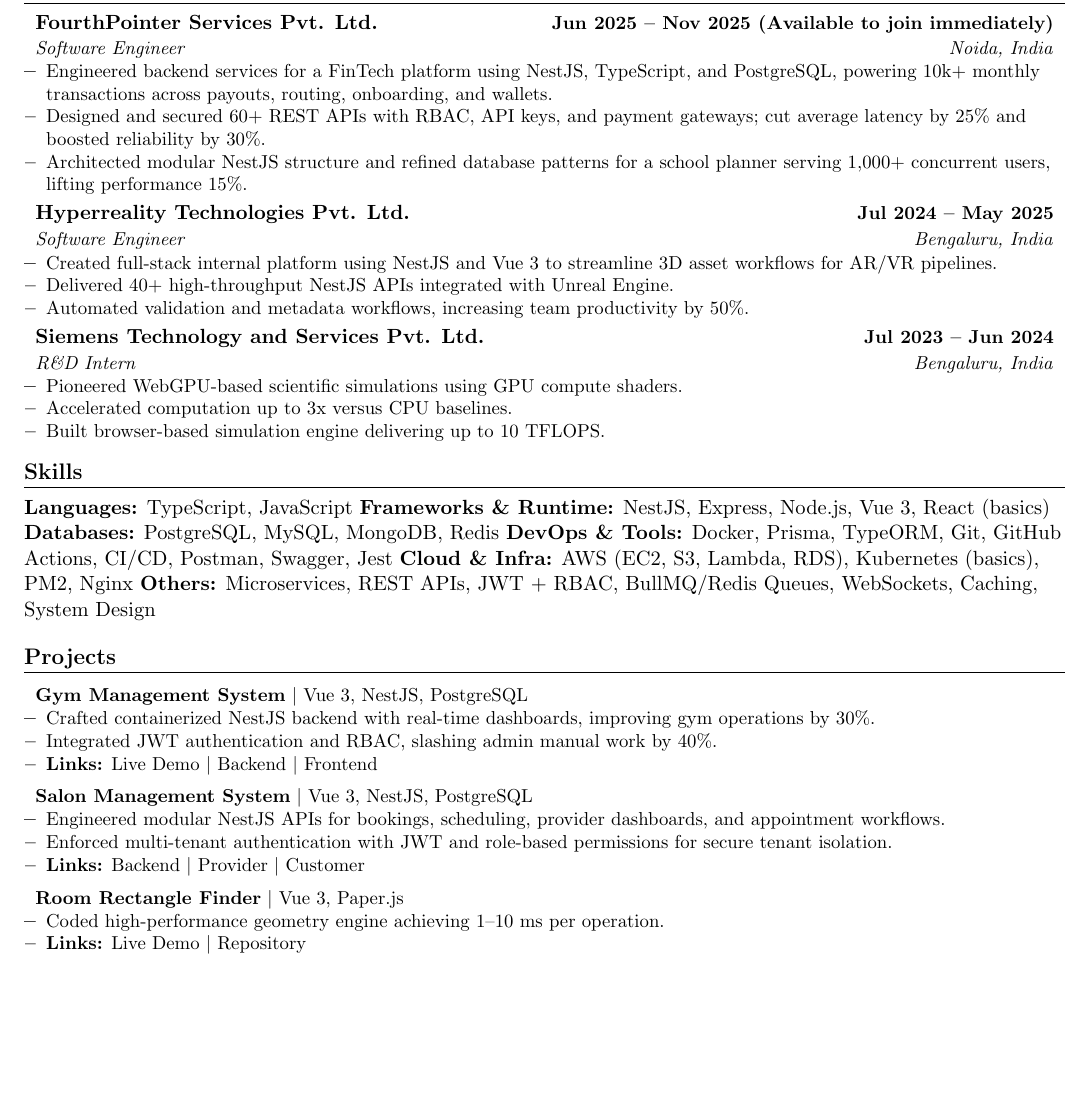
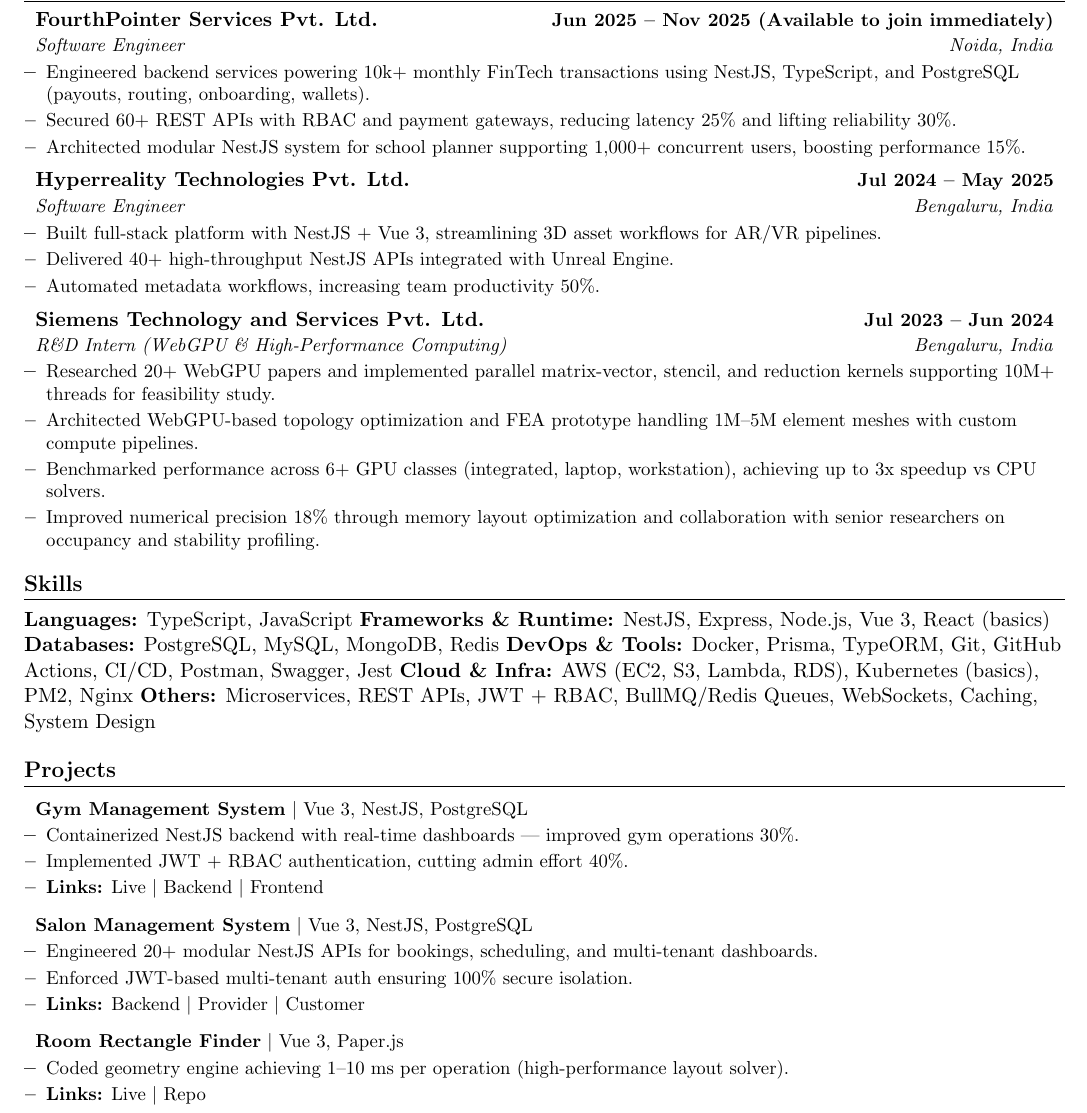
Before and after one commit to Mukeshdixena/my-resume, a LaTeX CV (Mukesh_Kumar_Resume.tex): part of the page before the commit and part of page 1 of 2 after it, cut so that both start at the same text, the shorter picture padded with empty space. Compiled offline with pdfLaTeX.

Commit message:
Added numbers

```diff
--- a/Mukesh_Kumar_Resume.tex
+++ b/Mukesh_Kumar_Resume.tex
@@ -75,27 +75,28 @@
 {FourthPointer Services Pvt. Ltd.}{Jun 2025 -- Nov 2025 (Available to join immediately)}
 {Software Engineer}{Noida, India}
 \resumeItemListStart
-    \resumeItem{Engineered backend services for a FinTech platform using NestJS, TypeScript, and PostgreSQL, powering 10k+ monthly transactions across payouts, routing, onboarding, and wallets.}
-    \resumeItem{Designed and secured 60+ REST APIs with RBAC, API keys, and payment gateways; cut average latency by 25\% and boosted reliability by 30\%.}
-    \resumeItem{Architected modular NestJS structure and refined database patterns for a school planner serving 1,000+ concurrent users, lifting performance 15\%.}
+    \resumeItem{Engineered backend services powering 10k+ monthly FinTech transactions using NestJS, TypeScript, and PostgreSQL (payouts, routing, onboarding, wallets).}
+    \resumeItem{Secured 60+ REST APIs with RBAC and payment gateways, reducing latency 25\% and lifting reliability 30\%.}
+    \resumeItem{Architected modular NestJS system for school planner supporting 1,000+ concurrent users, boosting performance 15\%.}
 \resumeItemListEnd
 
 \resumeSubheading
 {Hyperreality Technologies Pvt. Ltd.}{Jul 2024 -- May 2025}
 {Software Engineer}{Bengaluru, India}
 \resumeItemListStart
-    \resumeItem{Created full-stack internal platform using NestJS and Vue 3 to streamline 3D asset workflows for AR/VR pipelines.}
+    \resumeItem{Built full-stack platform with NestJS + Vue 3, streamlining 3D asset workflows for AR/VR pipelines.}
     \resumeItem{Delivered 40+ high-throughput NestJS APIs integrated with Unreal Engine.}
-    \resumeItem{Automated validation and metadata workflows, increasing team productivity by 50\%.}
+    \resumeItem{Automated metadata workflows, increasing team productivity 50\%.}
 \resumeItemListEnd
 
 \resumeSubheading
 {Siemens Technology and Services Pvt. Ltd.}{Jul 2023 -- Jun 2024}
-{R\&D Intern}{Bengaluru, India}
+{R\&D Intern (WebGPU \& High-Performance Computing)}{Bengaluru, India}
 \resumeItemListStart
-    \resumeItem{Pioneered WebGPU-based scientific simulations using GPU compute shaders.}
-    \resumeItem{Accelerated computation up to 3x versus CPU baselines.}
-    \resumeItem{Built browser-based simulation engine delivering up to 10 TFLOPS.}
+    \resumeItem{Researched 20+ WebGPU papers and implemented parallel matrix-vector, stencil, and reduction kernels supporting 10M+ threads for feasibility study.}
+    \resumeItem{Architected WebGPU-based topology optimization and FEA prototype handling 1M--5M element meshes with custom compute pipelines.}
+    \resumeItem{Benchmarked performance across 6+ GPU classes (integrated, laptop, workstation), achieving up to 3x speedup vs CPU solvers.}
+    \resumeItem{Improved numerical precision 18\% through memory layout optimization and collaboration with senior researchers on occupancy and stability profiling.}
 \resumeItemListEnd
 
 \resumeSubHeadingListEnd
@@ -115,22 +116,22 @@
 
 \resumeProjectHeading{\textbf{Gym Management System} \textbar{} Vue 3, NestJS, PostgreSQL}{}
 \resumeItemListStart
-    \resumeItem{Crafted containerized NestJS backend with real-time dashboards, improving gym operations by 30\%.}
-    \resumeItem{Integrated JWT authentication and RBAC, slashing admin manual work by 40\%.}
-    \resumeItem{\textbf{Links:} \href{http://43.205.122.21}{Live Demo} \textbar{} \href{https://github.com/Mukeshdixena/gym-backend}{Backend} \textbar{} \href{https://github.com/Mukeshdixena/DailyGymSoftware}{Frontend}}
+    \resumeItem{Containerized NestJS backend with real-time dashboards — improved gym operations 30\%.}
+    \resumeItem{Implemented JWT + RBAC authentication, cutting admin effort 40\%.}
+    \resumeItem{\textbf{Links:} \href{http://43.205.122.21}{Live} \textbar{} \href{https://github.com/Mukeshdixena/gym-backend}{Backend} \textbar{} \href{https://github.com/Mukeshdixena/DailyGymSoftware}{Frontend}}
 \resumeItemListEnd
 
 \resumeProjectHeading{\textbf{Salon Management System} \textbar{} Vue 3, NestJS, PostgreSQL}{}
 \resumeItemListStart
-    \resumeItem{Engineered modular NestJS APIs for bookings, scheduling, provider dashboards, and appointment workflows.}
-    \resumeItem{Enforced multi-tenant authentication with JWT and role-based permissions for secure tenant isolation.}
+    \resumeItem{Engineered 20+ modular NestJS APIs for bookings, scheduling, and multi-tenant dashboards.}
+    \resumeItem{Enforced JWT-based multi-tenant auth ensuring 100\% secure isolation.}
     \resumeItem{\textbf{Links:} \href{https://github.com/Mukeshdixena/backend-salon-management}{Backend} \textbar{} \href{https://github.com/Mukeshdixena/provider-dashboard}{Provider} \textbar{} \href{https://github.com/Mukeshdixena/customer-web}{Customer}}
 \resumeItemListEnd
 
 \resumeProjectHeading{\textbf{Room Rectangle Finder} \textbar{} Vue 3, Paper.js}{}
 \resumeItemListStart
-    \resumeItem{Coded high-performance geometry engine achieving 1--10 ms per operation.}
-    \resumeItem{\textbf{Links:} \href{https://mukeshdixena.github.io/Polygons-Placement/}{Live Demo} \textbar{} \href{https://github.com/Mukeshdixena/Polygons-Placement}{Repository}}
+    \resumeItem{Coded geometry engine achieving 1–10 ms per operation (high-performance layout solver).}
+    \resumeItem{\textbf{Links:} \href{https://mukeshdixena.github.io/Polygons-Placement/}{Live} \textbar{} \href{https://github.com/Mukeshdixena/Polygons-Placement}{Repo}}
 \resumeItemListEnd
 
 \resumeSubHeadingListEnd
```
Also changed, not shown: Mukesh_Kumar_Resume.tex (5 more changed lines).
